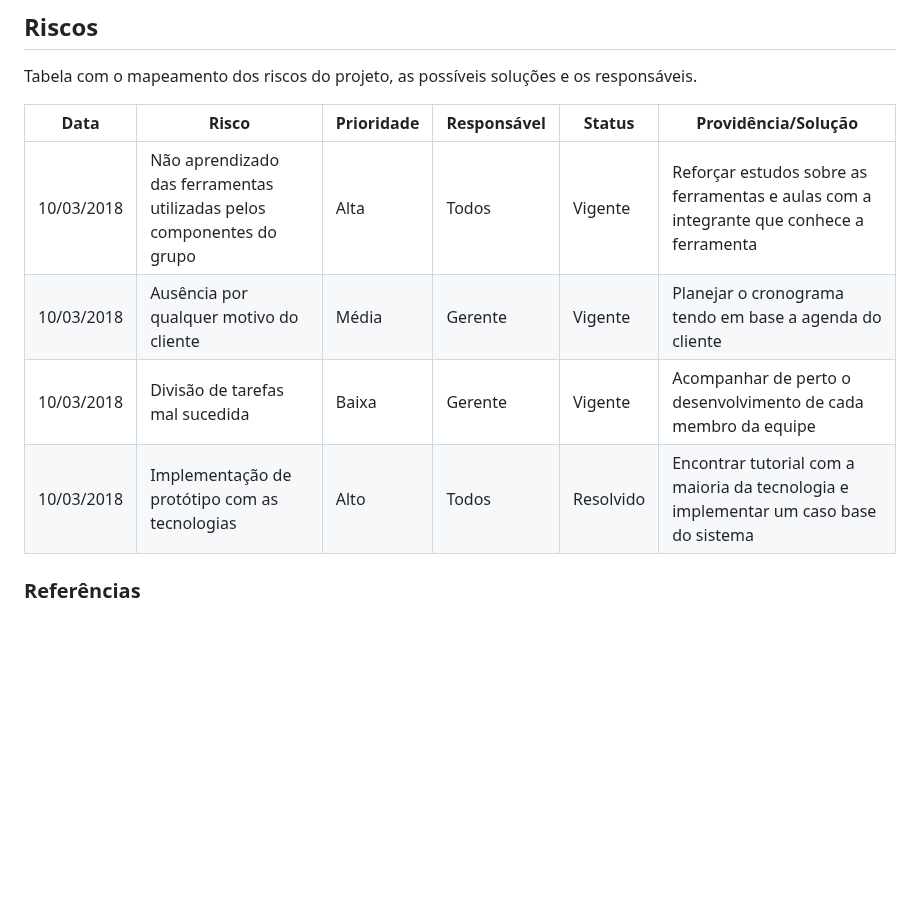
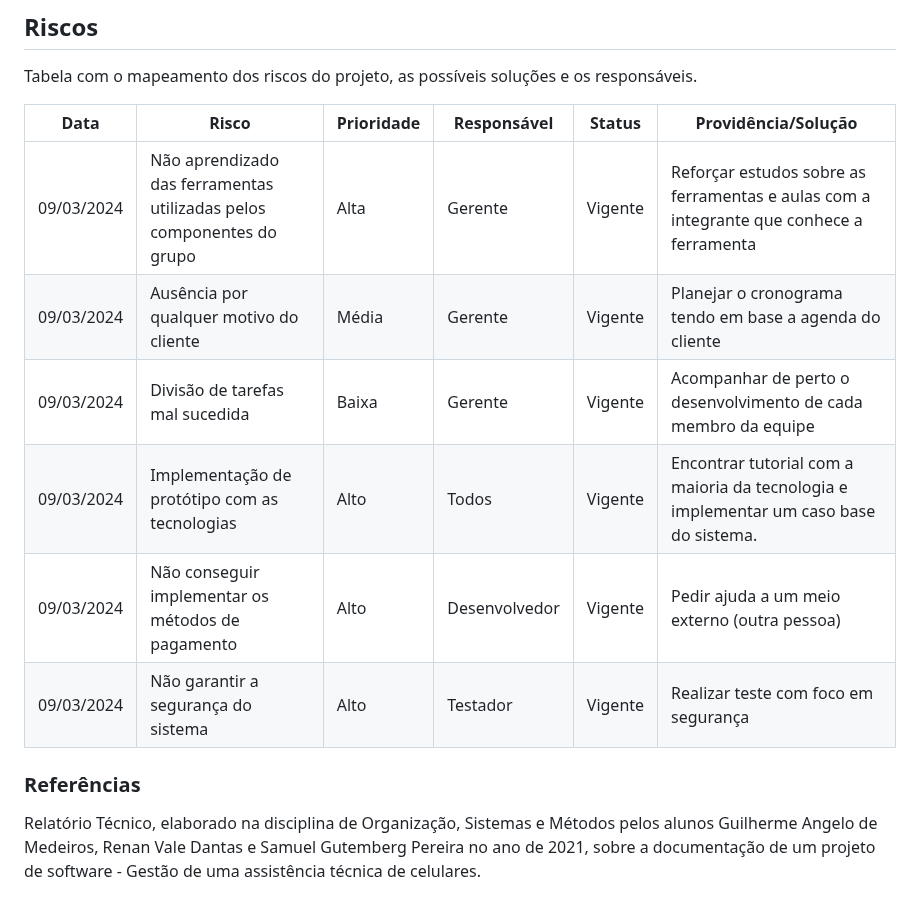
Before and after one commit to flaviogui/TechCell-Pro, a Markdown page: documentação/doc-visao.md, the part around the change. Rendered like a GitHub page; blank space fills up the shorter version.

Commit message:
Atualização da Tabela de Riscos

```diff
--- a/documentação/doc-visao.md
+++ b/documentação/doc-visao.md
@@ -80,9 +80,12 @@ Tabela com o mapeamento dos riscos do projeto, as possíveis soluções e os res
 
 Data | Risco | Prioridade | Responsável | Status | Providência/Solução |
 ------ | ------ | ------ | ------ | ------ | ------ |
-10/03/2018 | Não aprendizado das ferramentas utilizadas pelos componentes do grupo | Alta | Todos | Vigente | Reforçar estudos sobre as ferramentas e aulas com a integrante que conhece a ferramenta |
-10/03/2018 | Ausência por qualquer motivo do cliente | Média | Gerente | Vigente | Planejar o cronograma tendo em base a agenda do cliente |
-10/03/2018 | Divisão de tarefas mal sucedida | Baixa | Gerente | Vigente | Acompanhar de perto o desenvolvimento de cada membro da equipe |
-10/03/2018 | Implementação de protótipo com as tecnologias | Alto | Todos | Resolvido | Encontrar tutorial com a maioria da tecnologia e implementar um caso base do sistema |
+09/03/2024 | Não aprendizado das ferramentas utilizadas pelos componentes do grupo | Alta | Gerente | Vigente | Reforçar estudos sobre as ferramentas e aulas com a integrante que conhece a ferramenta |
+09/03/2024 | Ausência por qualquer motivo do cliente | Média | Gerente | Vigente | Planejar o cronograma tendo em base a agenda do cliente |
+09/03/2024 | Divisão de tarefas mal sucedida | Baixa | Gerente | Vigente | Acompanhar de perto o desenvolvimento de cada membro da equipe |
+09/03/2024 | Implementação de protótipo com as tecnologias | Alto | Todos | Vigente | Encontrar tutorial com a maioria da tecnologia e implementar um caso base do sistema. |
+09/03/2024 | Não conseguir implementar os métodos de pagamento | Alto | Desenvolvedor | Vigente | Pedir ajuda a um meio externo (outra pessoa) |
+09/03/2024 | Não garantir a segurança do sistema | Alto | Testador | Vigente | Realizar teste com foco em segurança |
 
 ### Referências
+Relatório Técnico, elaborado na disciplina de Organização, Sistemas e Métodos pelos alunos Guilherme Angelo de Medeiros, Renan Vale Dantas e Samuel Gutemberg Pereira no ano de 2021, sobre a documentação de um projeto de software - Gestão de uma assistência técnica de celulares.
```
